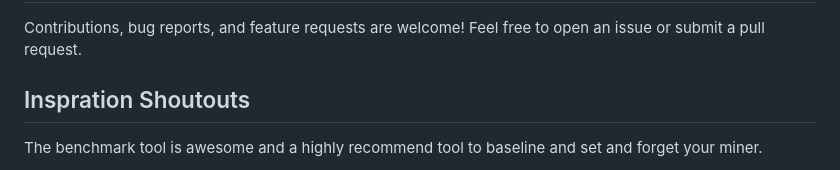
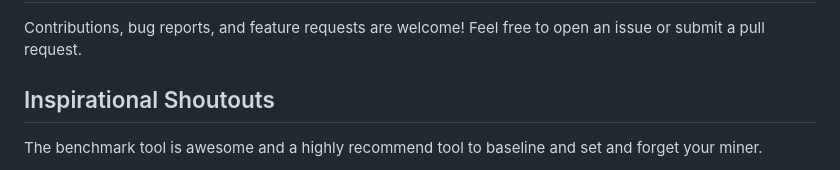
Before and after one commit to andewkuehne/bitaxe-temp-monitor, a Markdown page: README.md, the part around the change. Rendered like a GitHub page.

Commit message:
Update README.md
typo

```diff
--- a/README.md
+++ b/README.md
@@ -77,7 +77,7 @@ python3 bitaxe_temp_monitor.py 192.168.2.26 -v 1150 -f 500 -t 60 -i 5 -p 30
 
 Contributions, bug reports, and feature requests are welcome! Feel free to open an issue or submit a pull request.
 
-## Inspration Shoutouts
+## Inspirational  Shoutouts
 
 The benchmark tool is awesome and a highly recommend tool to baseline and set and forget your miner.
 
```
